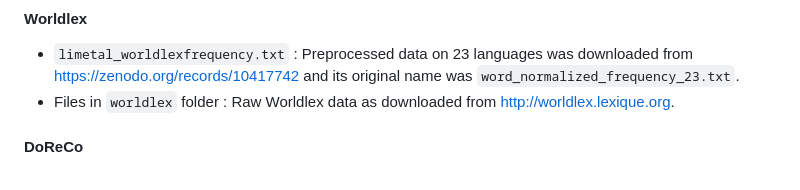
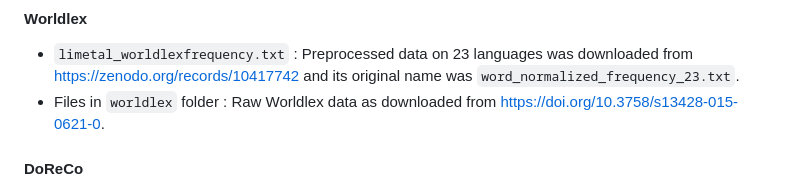
Before and after one commit to temuulenkh/lexicalization, a Markdown page: rawdata/README.md, the part around the change. Drawn GitHub-style.

Commit message:
fix link for the worldlex dataset

```diff
--- a/rawdata/README.md
+++ b/rawdata/README.md
@@ -17,7 +17,7 @@ This folder contains the raw data used for preprocessing.
 #### Worldlex
 
 * `limetal_worldlexfrequency.txt` : Preprocessed data on 23 languages was downloaded from https://zenodo.org/records/10417742 and its original name was `word_normalized_frequency_23.txt`.
-* Files in `worldlex` folder : Raw Worldlex data as downloaded from http://worldlex.lexique.org.
+* Files in `worldlex` folder : Raw Worldlex data as downloaded from https://doi.org/10.3758/s13428-015-0621-0.
 
 #### DoReCo
 
```
